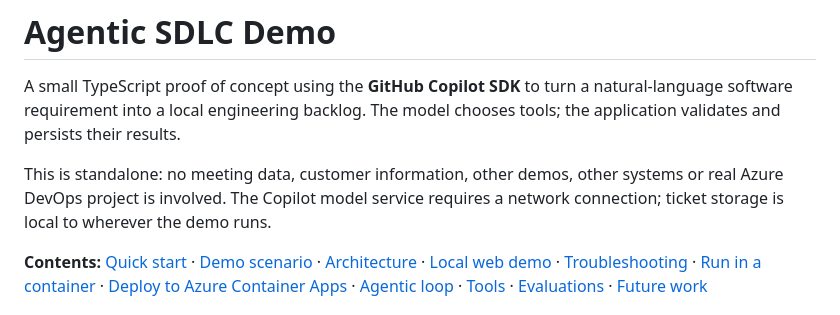
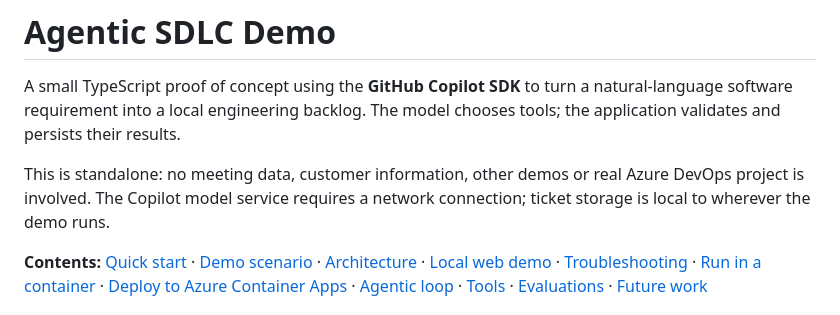
Before and after one commit to alexia-rossell/CoP-agentic-sdlc-demo, a Markdown page: README.md, the part around the change. Drawn GitHub-style.

```diff
--- a/README.md
+++ b/README.md
@@ -4,8 +4,8 @@ A small TypeScript proof of concept using the **GitHub Copilot SDK** to turn a
 natural-language software requirement into a local engineering backlog. The
 model chooses tools; the application validates and persists their results.
 
-This is standalone: no meeting data, customer information, other demos, other
-systems or real Azure DevOps project is involved. The Copilot model service
+This is standalone: no meeting data, customer information, other demos or real
+Azure DevOps project is involved. The Copilot model service
 requires a network connection; ticket storage is local to wherever the demo runs.
 
 **Contents:** [Quick start](#quick-start) ·
```
